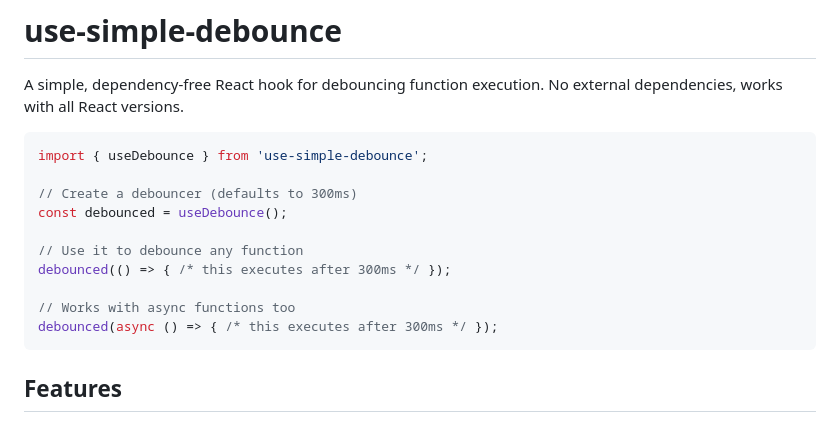
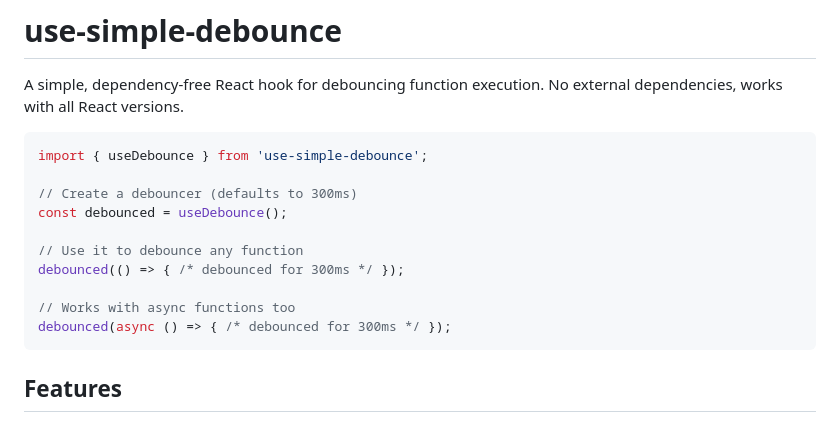
Before and after one commit to juji/use-simple-debounce, a Markdown page: README.md, the part around the change. Drawn GitHub-style.

Commit message:
Update README comments for clarity

````diff
--- a/README.md
+++ b/README.md
@@ -9,10 +9,10 @@ import { useDebounce } from 'use-simple-debounce';
 const debounced = useDebounce();
 
 // Use it to debounce any function
-debounced(() => { /* this executes after 300ms */ });
+debounced(() => { /* debounced for 300ms */ });
 
 // Works with async functions too
-debounced(async () => { /* this executes after 300ms */ });
+debounced(async () => { /* debounced for 300ms */ });
 ```
 
 ## Features
````
